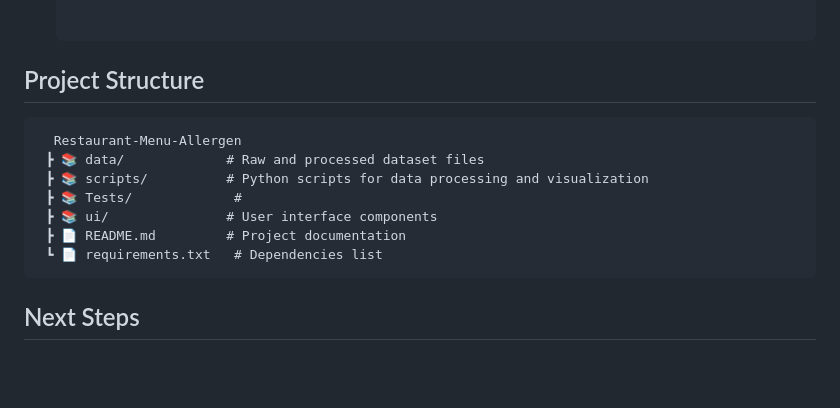
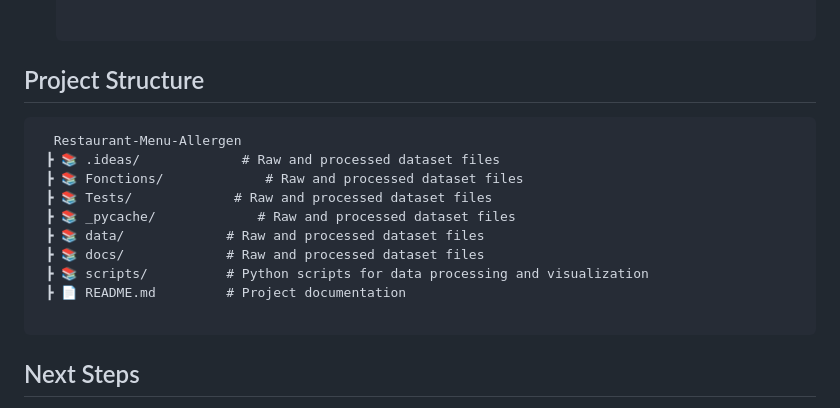
Before and after one commit to Ismael-madou/Interface-restauration, a Markdown page: README.md, the part around the change. Rendered like a GitHub page; blank space fills up the shorter version.

````diff
--- a/README.md
+++ b/README.md
@@ -55,12 +55,15 @@ This project aims to provide a user-friendly interface for restaurant customers
 ##  Project Structure
 ```
   Restaurant-Menu-Allergen
+ ┣ 📚 .ideas/             # Raw and processed dataset files
+ ┣ 📚 Fonctions/             # Raw and processed dataset files
+ ┣ 📚 Tests/             # Raw and processed dataset files
+ ┣ 📚 _pycache/             # Raw and processed dataset files
  ┣ 📚 data/             # Raw and processed dataset files
+ ┣ 📚 docs/             # Raw and processed dataset files
  ┣ 📚 scripts/          # Python scripts for data processing and visualization
- ┣ 📚 Tests/             #
- ┣ 📚 ui/               # User interface components
  ┣ 📄 README.md         # Project documentation
- ┗ 📄 requirements.txt   # Dependencies list
+
 ```
 
 ##  Next Steps
````
